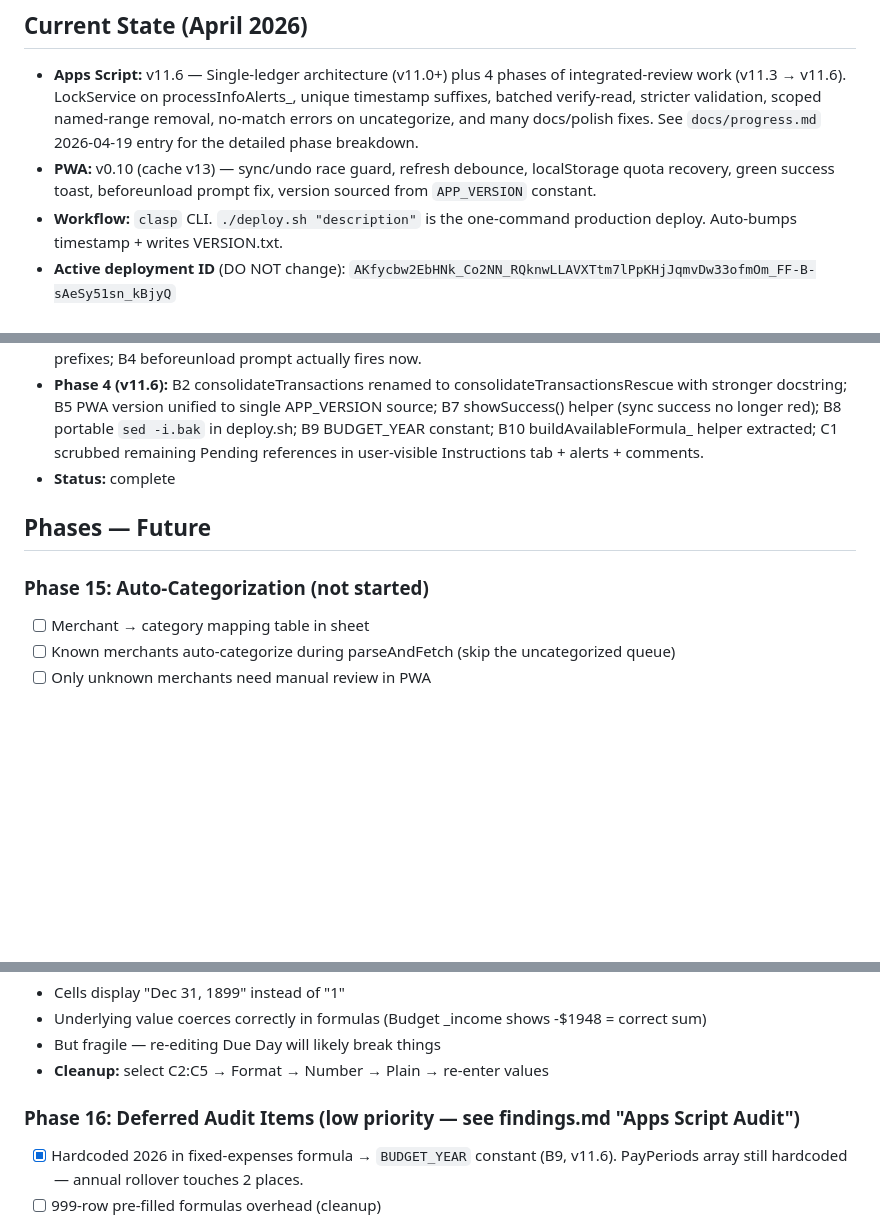
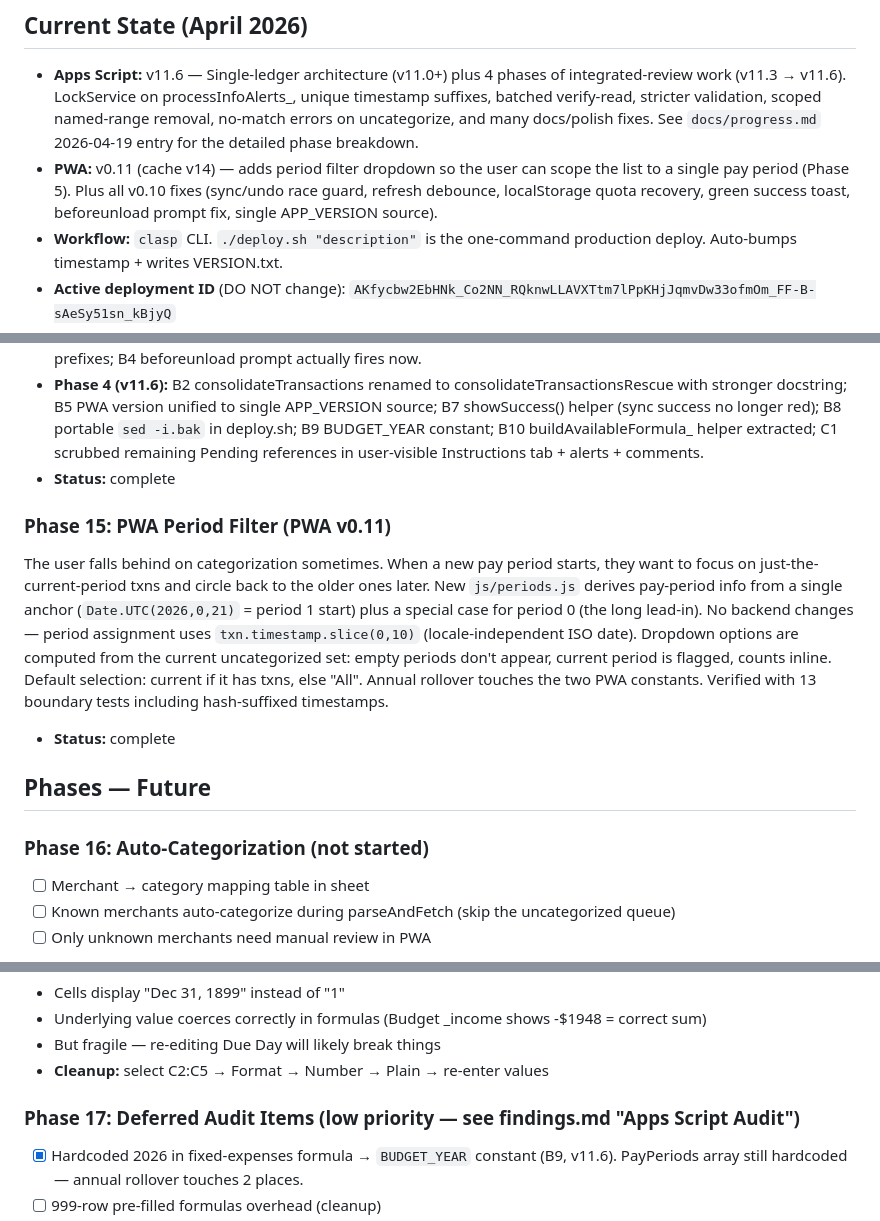
Before and after one commit to fahyad/gsheetbudget2026-categorizerApp, a Markdown page: docs/task_plan.md, 3 parts joined by grey strips. Drawn GitHub-style; blank space fills up the shorter version.

```diff
--- a/docs/task_plan.md
+++ b/docs/task_plan.md
@@ -6,7 +6,7 @@
 
 ## Current State (April 2026)
 - **Apps Script:** v11.6 — Single-ledger architecture (v11.0+) plus 4 phases of integrated-review work (v11.3 → v11.6). LockService on processInfoAlerts_, unique timestamp suffixes, batched verify-read, stricter validation, scoped named-range removal, no-match errors on uncategorize, and many docs/polish fixes. See `docs/progress.md` 2026-04-19 entry for the detailed phase breakdown.
-- **PWA:** v0.10 (cache v13) — sync/undo race guard, refresh debounce, localStorage quota recovery, green success toast, beforeunload prompt fix, version sourced from `APP_VERSION` constant.
+- **PWA:** v0.11 (cache v14) — adds period filter dropdown so the user can scope the list to a single pay period (Phase 5). Plus all v0.10 fixes (sync/undo race guard, refresh debounce, localStorage quota recovery, green success toast, beforeunload prompt fix, single APP_VERSION source).
 - **Workflow:** `clasp` CLI. `./deploy.sh "description"` is the one-command production deploy. Auto-bumps timestamp + writes VERSION.txt.
 - **Active deployment ID** (DO NOT change): `AKfycbw2EbHNk_Co2NN_RQknwLLAVXTtm7lPpKHjJqmvDw33ofmOm_FF-B-sAeSy51sn_kBjyQ`
 - **Sheet inspectable by Claude:** `?action=dumpSheet&apiKey=...&metadata=true|tab=X&range=...` (no OAuth needed — uses the same API key as other endpoints).
@@ -123,9 +123,13 @@ Three independent reviews (mine + 2 external) merged into a single 26-item plan,
 - **Phase 4 (v11.6):** B2 consolidateTransactions renamed to consolidateTransactionsRescue with stronger docstring; B5 PWA version unified to single APP_VERSION source; B7 showSuccess() helper (sync success no longer red); B8 portable `sed -i.bak` in deploy.sh; B9 BUDGET_YEAR constant; B10 buildAvailableFormula_ helper extracted; C1 scrubbed remaining Pending references in user-visible Instructions tab + alerts + comments.
 - **Status:** complete
 
+### Phase 15: PWA Period Filter (PWA v0.11)
+The user falls behind on categorization sometimes. When a new pay period starts, they want to focus on just-the-current-period txns and circle back to the older ones later. New `js/periods.js` derives pay-period info from a single anchor (`Date.UTC(2026,0,21)` = period 1 start) plus a special case for period 0 (the long lead-in). No backend changes — period assignment uses `txn.timestamp.slice(0,10)` (locale-independent ISO date). Dropdown options are computed from the current uncategorized set: empty periods don't appear, current period is flagged, counts inline. Default selection: current if it has txns, else "All". Annual rollover touches the two PWA constants. Verified with 13 boundary tests including hash-suffixed timestamps.
+- **Status:** complete
+
 ## Phases — Future
 
-### Phase 15: Auto-Categorization (not started)
+### Phase 16: Auto-Categorization (not started)
 - [ ] Merchant → category mapping table in sheet
 - [ ] Known merchants auto-categorize during parseAndFetch (skip the uncategorized queue)
 - [ ] Only unknown merchants need manual review in PWA
@@ -150,7 +154,7 @@ Three independent reviews (mine + 2 external) merged into a single 26-item plan,
 - But fragile — re-editing Due Day will likely break things
 - **Cleanup:** select C2:C5 → Format → Number → Plain → re-enter values
 
-### Phase 16: Deferred Audit Items (low priority — see findings.md "Apps Script Audit")
+### Phase 17: Deferred Audit Items (low priority — see findings.md "Apps Script Audit")
 - [x] Hardcoded 2026 in fixed-expenses formula → `BUDGET_YEAR` constant (B9, v11.6). PayPeriods array still hardcoded — annual rollover touches 2 places.
 - [ ] 999-row pre-filled formulas overhead (cleanup)
 - [ ] Pagination for very large uncategorized-transaction lists (no longer "Pending" — single ledger)
```
Also changed, not shown: CLAUDE.md (+2 -2 lines), docs/progress.md (+45 -1 lines).
